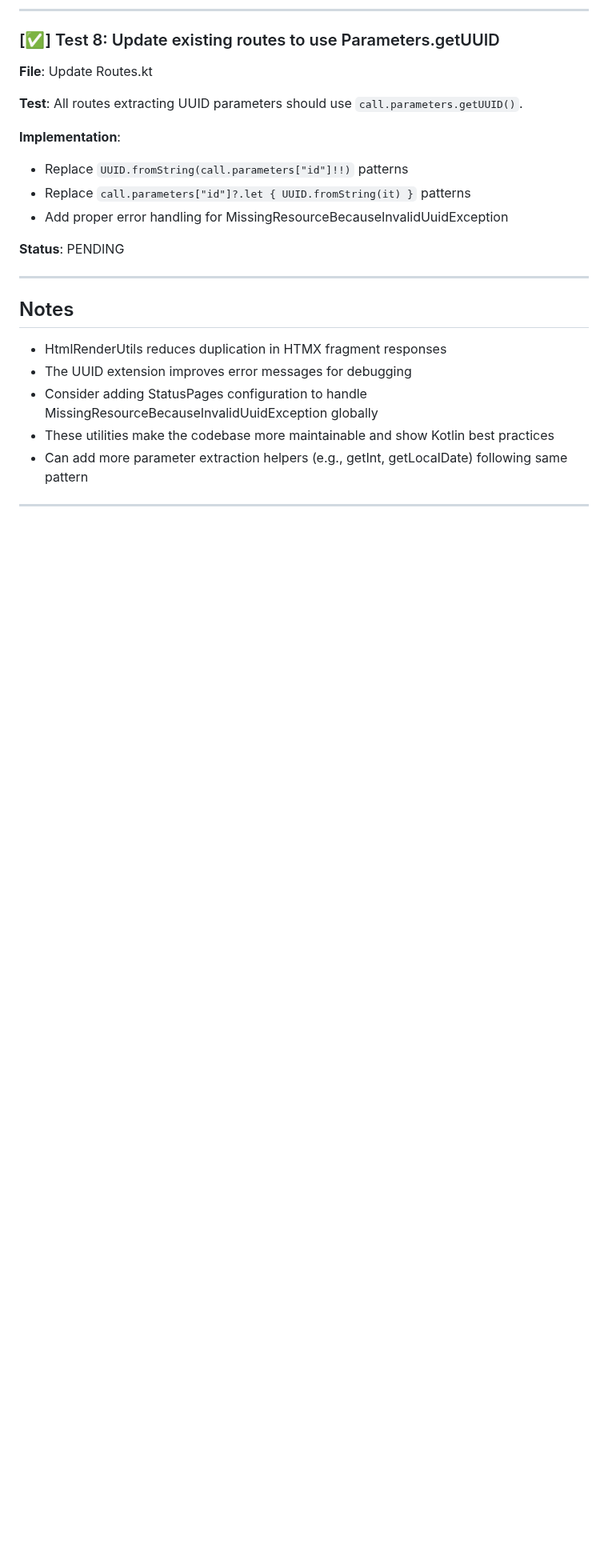
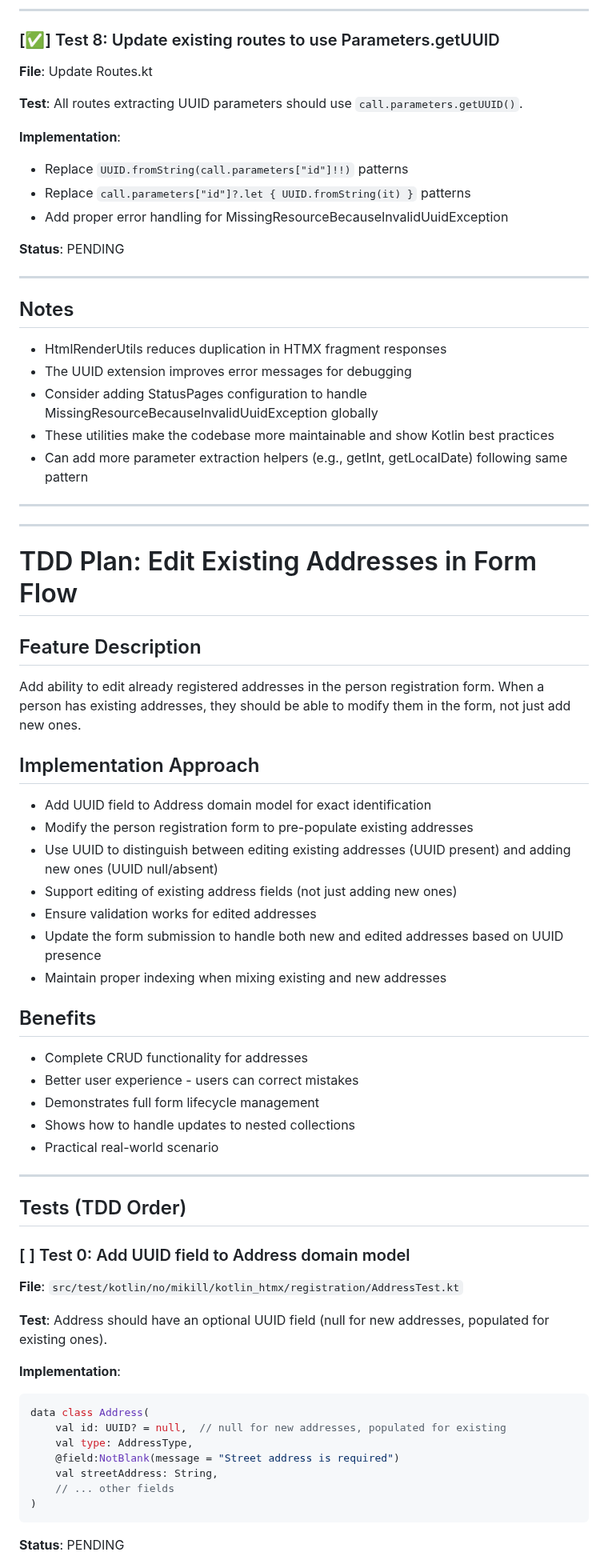
Before and after one commit to anderssv/kotlin-htmx, a Markdown page: docs/plan.md, the part around one of its changes. Shown at 80% size. Drawn GitHub-style; blank space fills up the shorter version.

Commit message:
Planned for edit form

````diff
--- a/docs/plan.md
+++ b/docs/plan.md
@@ -900,3 +901,48 @@ fun Parameters.getUUID(name: String): UUID {
 - Can add more parameter extraction helpers (e.g., getInt, getLocalDate) following same pattern
 
 ---
+---
+
+# TDD Plan: Edit Existing Addresses in Form Flow
+
+## Feature Description
+Add ability to edit already registered addresses in the person registration form. When a person has existing addresses, they should be able to modify them in the form, not just add new ones.
+
+## Implementation Approach
+- Add UUID field to Address domain model for exact identification
+- Modify the person registration form to pre-populate existing addresses
+- Use UUID to distinguish between editing existing addresses (UUID present) and adding new ones (UUID null/absent)
+- Support editing of existing address fields (not just adding new ones)
+- Ensure validation works for edited addresses
+- Update the form submission to handle both new and edited addresses based on UUID presence
+- Maintain proper indexing when mixing existing and new addresses
+
+## Benefits
+- Complete CRUD functionality for addresses
+- Better user experience - users can correct mistakes
+- Demonstrates full form lifecycle management
+- Shows how to handle updates to nested collections
+- Practical real-world scenario
+
+---
+
+## Tests (TDD Order)
+
+### [ ] Test 0: Add UUID field to Address domain model
+**File**: `src/test/kotlin/no/mikill/kotlin_htmx/registration/AddressTest.kt`
+
+**Test**: Address should have an optional UUID field (null for new addresses, populated for existing ones).
+
+**Implementation**:
+```kotlin
+data class Address(
+    val id: UUID? = null,  // null for new addresses, populated for existing
+    val type: AddressType,
+    @field:NotBlank(message = "Street address is required")
+    val streetAddress: String,
+    // ... other fields
+)
+```
+
+**Status**: PENDING
+
````
Also changed, not shown: other parts of docs/plan.md (+96 -5 lines), Readme.md (+1 -1 lines), docs/features.md (+3 -0 lines).
